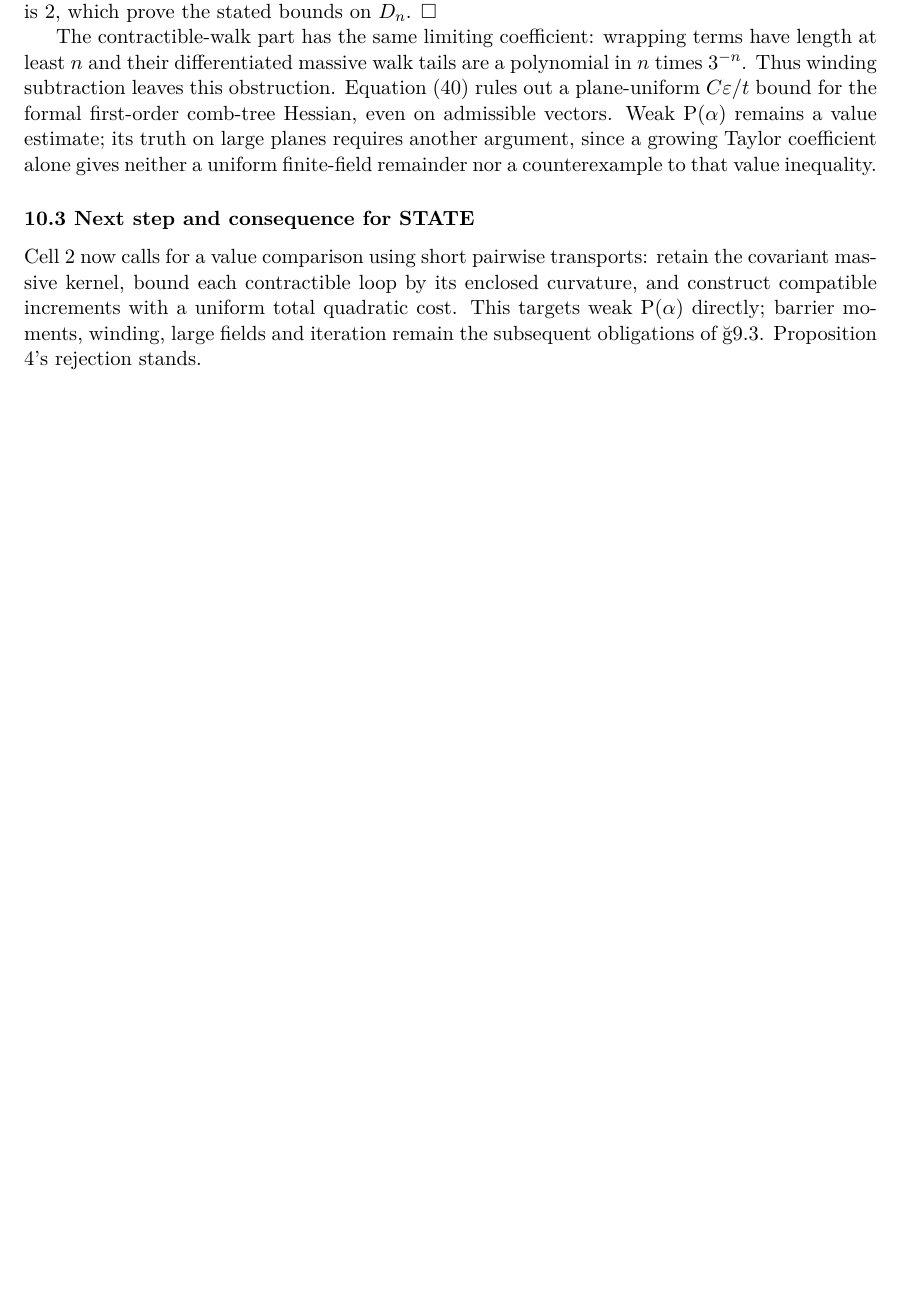
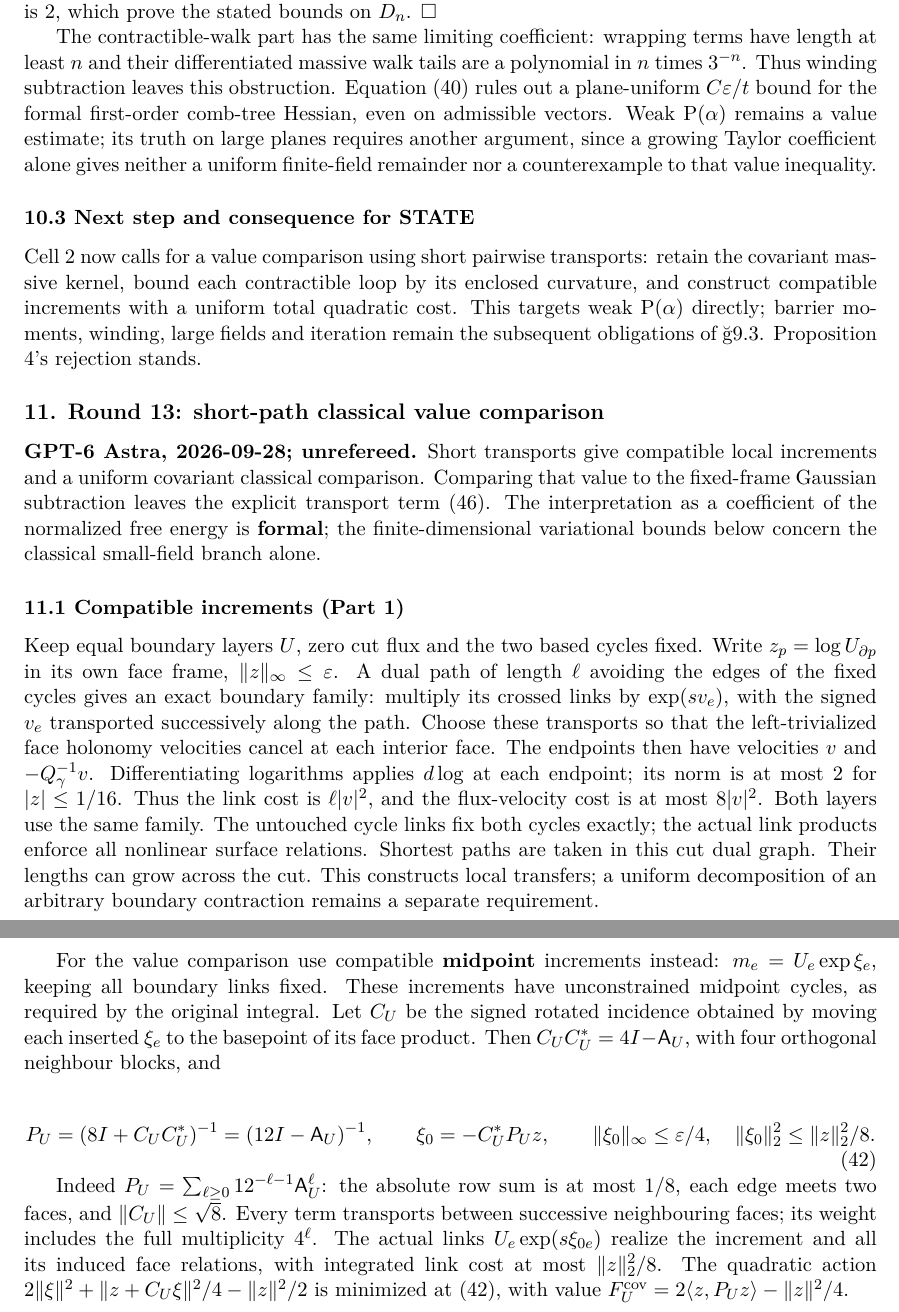
Before and after one commit to arivero/navstokgap, a LaTeX document (papers/su2-midplane-small-field.tex): part of page 15 of 15 before the commit and two parts of pages 15 and 16 of 16 after it, the two joined at a grey line, cut so that both start at the same text, the shorter picture padded with empty space. Compiled offline with XeLaTeX.

Commit message:
Round 13 part 1: construct compatible short-path increments
Give fixed-cycle boundary transfers and bounded midpoint competitors with the covariant massive kernel. Build the changed note and site; repository checks pass.

Co-Authored-By: GPT-6 Astra <noreply@openai.com>

```diff
--- a/papers/su2-midplane-small-field.tex
+++ b/papers/su2-midplane-small-field.tex
@@ -1194,4 +1194,60 @@ enclosed curvature, and construct compatible increments with a uniform
 total quadratic cost. This targets weak P(\(\alpha\)) directly; barrier
 moments, winding, large fields and iteration remain the subsequent
 obligations of §9.3. Proposition 4's rejection stands.
+
+\hypertarget{round-13-short-path-classical-value-comparison}{%
+\subsection{11. Round 13: short-path classical value
+comparison}\label{round-13-short-path-classical-value-comparison}}
+
+\textbf{GPT-6 Astra, 2026-09-28; unrefereed.} Short transports give
+compatible local increments and a uniform covariant classical
+comparison. Comparing that value to the fixed-frame Gaussian subtraction
+leaves the explicit transport term (46). The interpretation as a
+coefficient of the normalized free energy is \textbf{formal}; the
+finite-dimensional variational bounds below concern the classical
+small-field branch alone.
+
+\hypertarget{compatible-increments-part-1}{%
+\subsubsection{11.1 Compatible increments (Part
+1)}\label{compatible-increments-part-1}}
+
+Keep equal boundary layers \(U\), zero cut flux and the two based cycles
+fixed. Write \(z_p=\log U_{\partial p}\) in its own face frame,
+\(\|z\|_\infty\le\varepsilon\). A dual path of length \(\ell\) avoiding
+the edges of the fixed cycles gives an exact boundary family: multiply
+its crossed links by \(\exp(sv_e)\), with the signed \(v_e\) transported
+successively along the path. Choose these transports so that the
+left-trivialized face holonomy velocities cancel at each interior face.
+The endpoints then have velocities \(v\) and \(-Q_\gamma^{-1}v\).
+Differentiating logarithms applies \(d\log\) at each endpoint; its norm
+is at most 2 for \(|z|\le1/16\). Thus the link cost is \(\ell|v|^2\),
+and the flux-velocity cost is at most \(8|v|^2\). Both layers use the
+same family. The untouched cycle links fix both cycles exactly; the
+actual link products enforce all nonlinear surface relations. Shortest
+paths are taken in this cut dual graph. Their lengths can grow across
+the cut. This constructs local transfers; a uniform decomposition of an
+arbitrary boundary contraction remains a separate requirement.
+
+For the value comparison use compatible \textbf{midpoint} increments
+instead: \(m_e=U_e\exp\xi_e\), keeping all boundary links fixed. These
+increments have unconstrained midpoint cycles, as required by the
+original integral. Let \(C_U\) be the signed rotated incidence obtained
+by moving each inserted \(\xi_e\) to the basepoint of its face product.
+Then \(C_UC_U^*=4I-\mathsf A_U\), with four orthogonal neighbour blocks,
+and
+
+\[P_U=(8I+C_UC_U^*)^{-1}=(12I-\mathsf A_U)^{-1},\qquad
+\xi_0=-C_U^*P_Uz,\qquad
+\|\xi_0\|_\infty\le\varepsilon/4,\quad
+\|\xi_0\|_2^2\le\|z\|_2^2/8.\tag{42}\]
+
+Indeed \(P_U=\sum_{\ell\ge0}12^{-\ell-1}\mathsf A_U^\ell\): the absolute
+row sum is at most \(1/8\), each edge meets two faces, and
+\(\|C_U\|\le\sqrt8\). Every term transports between successive
+neighbouring faces; its weight includes the full multiplicity
+\(4^\ell\). The actual links \(U_e\exp(s\xi_{0e})\) realize the
+increment and all its induced face relations, with integrated link cost
+at most \(\|z\|_2^2/8\). The quadratic action
+\(2\|\xi\|^2+\|z+C_U\xi\|^2/4-\|z\|^2/2\) is minimized at (42), with
+value \(F_U^{\rm cov}=2\langle z,P_Uz\rangle-\|z\|^2/4\).
 \end{document}
```
Also changed, not shown: notes/su2-midplane-small-field.md (+50 -0 lines), out/papers/su2-midplane-small-field.pdf, 1 other file.
